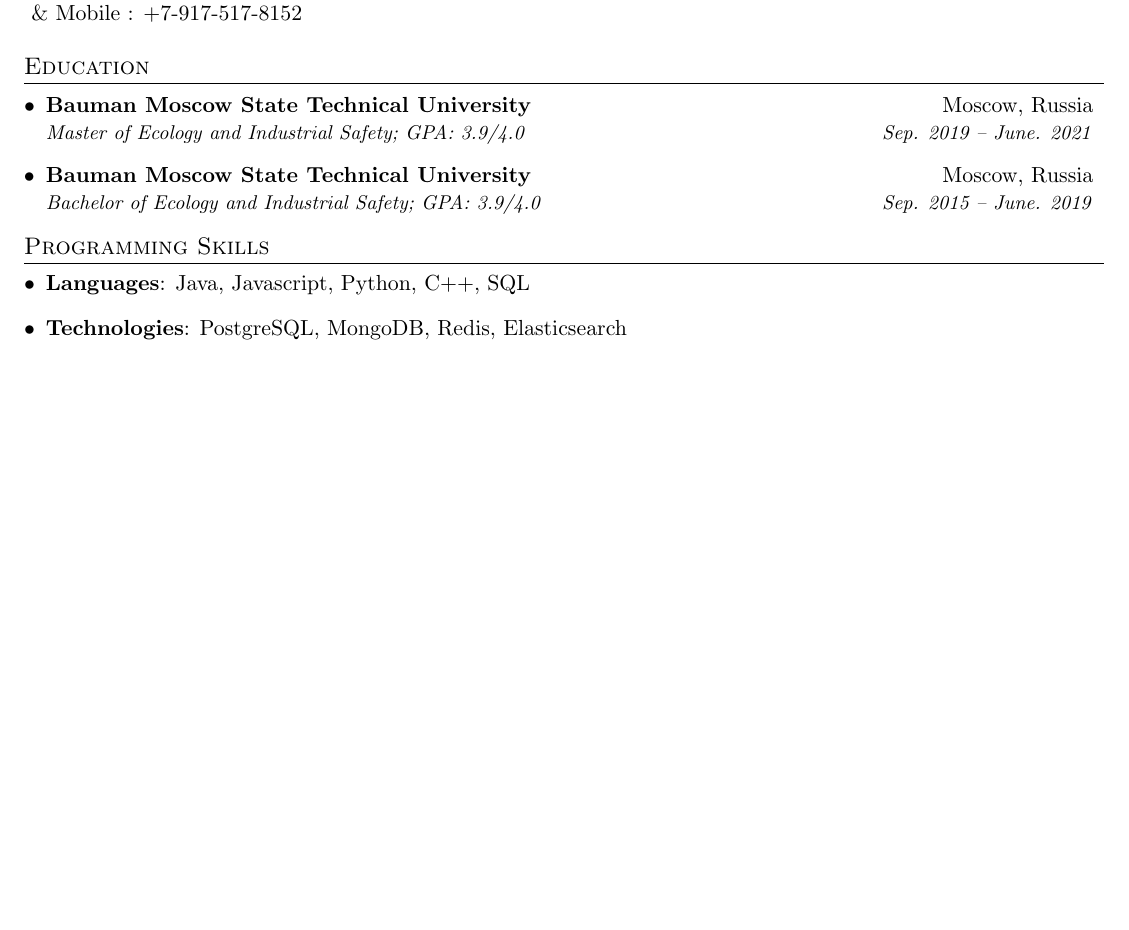
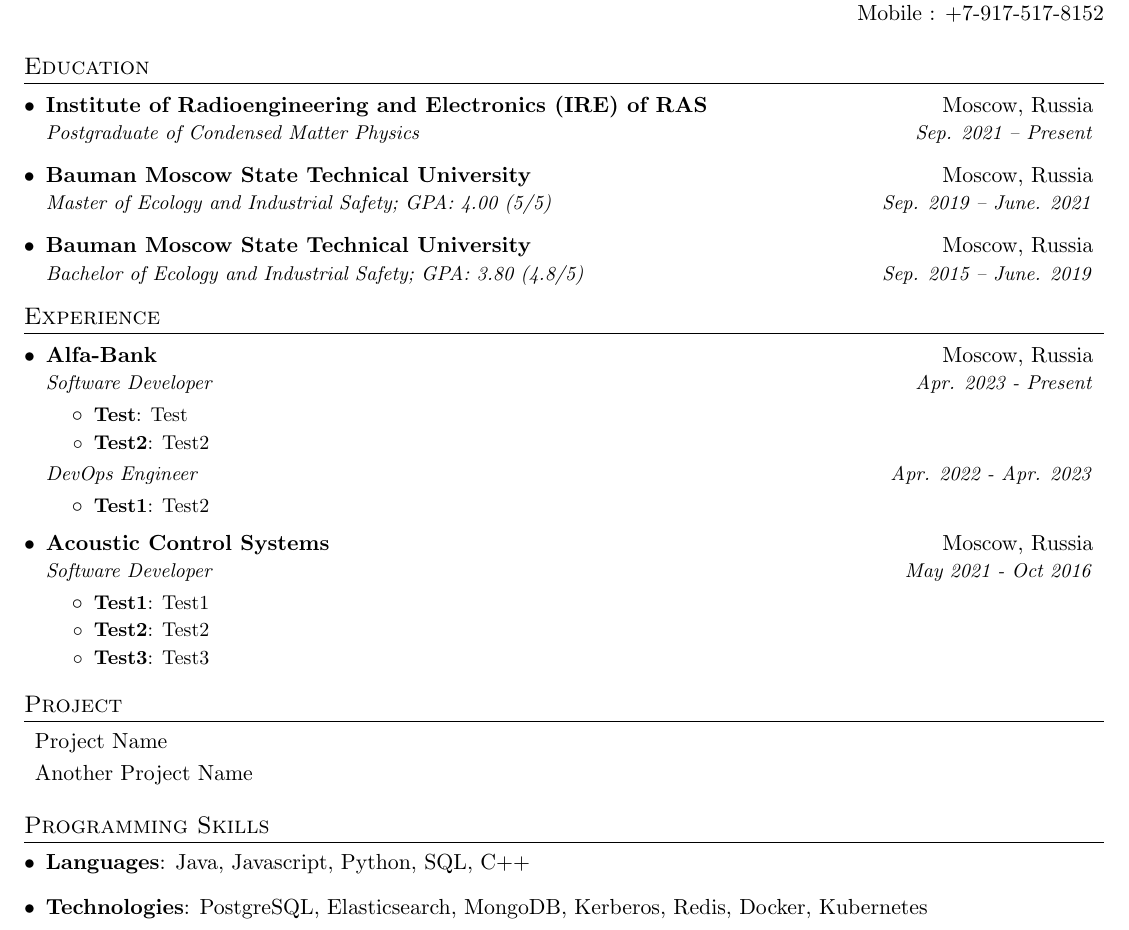
Before and after one commit to stokado/resume, a LaTeX document (src/main.tex, which reads src/education.tex, src/experience.tex, src/programming_skills.tex): part of the page, cut so that both start at the same text, the shorter picture padded with empty space. Compiled offline with pdfLaTeX.

Commit message:
feat: recalculate GPA and separate sections to different files

```diff
--- /dev/null
+++ b/src/education.tex
@@ -0,0 +1,16 @@
+%! Author = Gleb
+%! Date = 7/31/2023
+
+
+\section{Education}\label{sec:education}
+\resumeSubHeadingListStart
+\resumeSubheading
+{Institute of Radioengineering and Electronics (IRE) of RAS}{Moscow, Russia}
+{Postgraduate of Condensed Matter Physics}{Sep. 2021 -- Present}
+\resumeSubheading
+{Bauman Moscow State Technical University}{Moscow, Russia}
+{Master of Ecology and Industrial Safety; GPA: 4.00 (5/5)}{Sep. 2019 -- June. 2021}
+\resumeSubheading
+{Bauman Moscow State Technical University}{Moscow, Russia}
+{Bachelor of Ecology and Industrial Safety; GPA: 3.80 (4.8/5)}{Sep. 2015 -- June. 2019}
+\resumeSubHeadingListEnd
--- /dev/null
+++ b/src/experience.tex
@@ -0,0 +1,39 @@
+%! Author = Gleb
+%! Date = 7/31/2023
+
+
+\section{Experience}\label{sec:experience}
+\resumeSubHeadingListStart
+
+\resumeSubheading
+{Alfa-Bank}{Moscow, Russia}
+    {Software Developer}{Apr. 2023 - Present}
+    \resumeItemListStart
+        \resumeItem{Test}
+        {Test}
+        \resumeItem{Test2}
+        {Test2}
+    \resumeItemListEnd
+
+    \resumeSubSubheading
+    {DevOps Engineer}{Apr. 2022 - Apr. 2023}
+    \resumeItemListStart
+    \resumeItem{Test1}
+        {Test2}
+    \resumeItemListEnd
+
+\resumeSubheading
+{Acoustic Control Systems}{Moscow, Russia}
+    {Software Developer}{May 2021 - Oct 2016}
+    \resumeItemListStart
+        \resumeItem{Test1}
+        {Test1}
+
+        \resumeItem{Test2}
+        {Test2}
+
+        \resumeItem{Test3}
+        {Test3}
+    \resumeItemListEnd
+
+\resumeSubHeadingListEnd
--- a/src/main.tex
+++ b/src/main.tex
@@ -89,32 +89,20 @@
 
 %----------HEADING-----------------
 \begin{tabular*}{\textwidth}{l@{\extracolsep{\fill}}r}
-  \textbf{\Large Gleb Nazarov} \& Email : \href{mailto:gm.nazarov.work@gmail.com}{gm.nazarov.work@gmail.com}\\
-  \href{}{} \& Mobile : \href{tel:+7(917)517-81-52}{+7-917-517-8152}\\
+  \textbf{\Large Gleb Nazarov} & Email : \href{mailto:gm.nazarov.work@gmail.com}{gm.nazarov.work@gmail.com}\\
+  \href{}{} & Mobile : \href{tel:+7(917)517-81-52}{+7-917-517-8152}\\
 \end{tabular*}
 
+%-----------EDUCATION-----------------
+\input{education.tex}
 
-%-----------EDUCATION-----------------
-\section{Education}
-  \resumeSubHeadingListStart
-    \resumeSubheading
-      {Bauman Moscow State Technical University}{Moscow, Russia}
-      {Master of Ecology and Industrial Safety;  GPA: 3.9/4.0}{Sep. 2019 -- June. 2021}
-    \resumeSubheading
-      {Bauman Moscow State Technical University}{Moscow, Russia}
-      {Bachelor of Ecology and Industrial Safety;  GPA: 3.9/4.0}{Sep. 2015 -- June. 2019}
-  \resumeSubHeadingListEnd
+%-----------EXPERIENCE-----------------
+\input{experience.tex}
 
+%-----------PROJECTS-----------------
+\input{projects.tex}
 
 %--------PROGRAMMING SKILLS------------
-\section{Programming Skills}
-  \resumeSubHeadingListStart
-    \item{
-      \textbf{Languages}{: Java, Javascript, Python, C++, SQL}
-    }
-    \item{
-      \textbf{Technologies}{: PostgreSQL, MongoDB, Redis, Elasticsearch}
-    }
-  \resumeSubHeadingListEnd
+\input{programming_skills.tex}
 
 \end{document}
--- /dev/null
+++ b/src/programming_skills.tex
@@ -0,0 +1,13 @@
+%! Author = Gleb
+%! Date = 7/31/2023
+
+
+\section{Programming Skills}\label{sec:programming-skills}
+\resumeSubHeadingListStart
+\item{
+    \textbf{Languages}{: Java, Javascript, Python, SQL, C++}
+}
+\item{
+    \textbf{Technologies}{: PostgreSQL, Elasticsearch, MongoDB, Kerberos, Redis, Docker, Kubernetes}
+}
+\resumeSubHeadingListEnd
--- /dev/null
+++ b/src/projects.tex
@@ -0,0 +1,8 @@
+%! Author = Gleb
+%! Date = 7/31/2023
+
+\section*{Project}
+\begin{itemize}[leftmargin=*,label={},itemsep=-2pt]
+  \item Project Name
+  \item Another Project Name
+\end{itemize}
```
